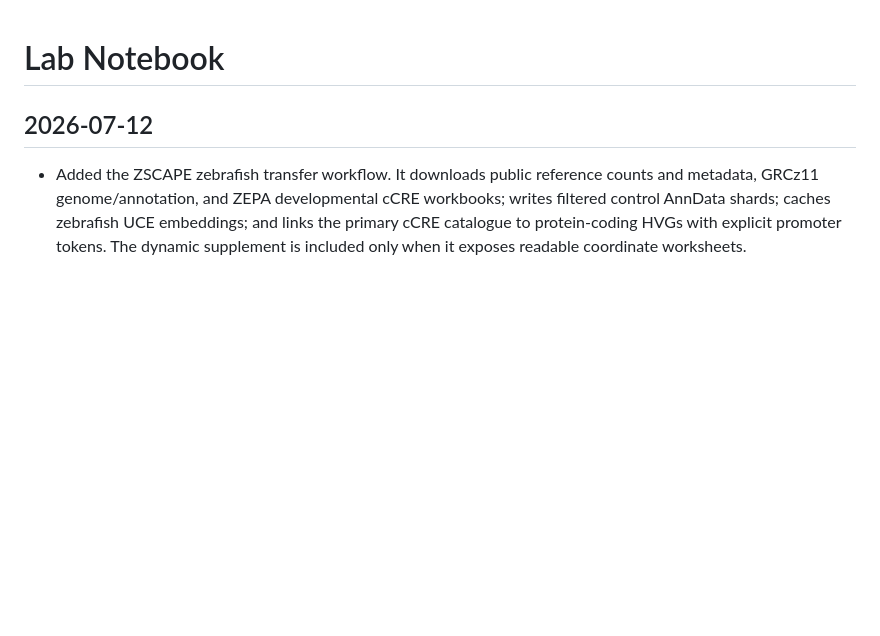
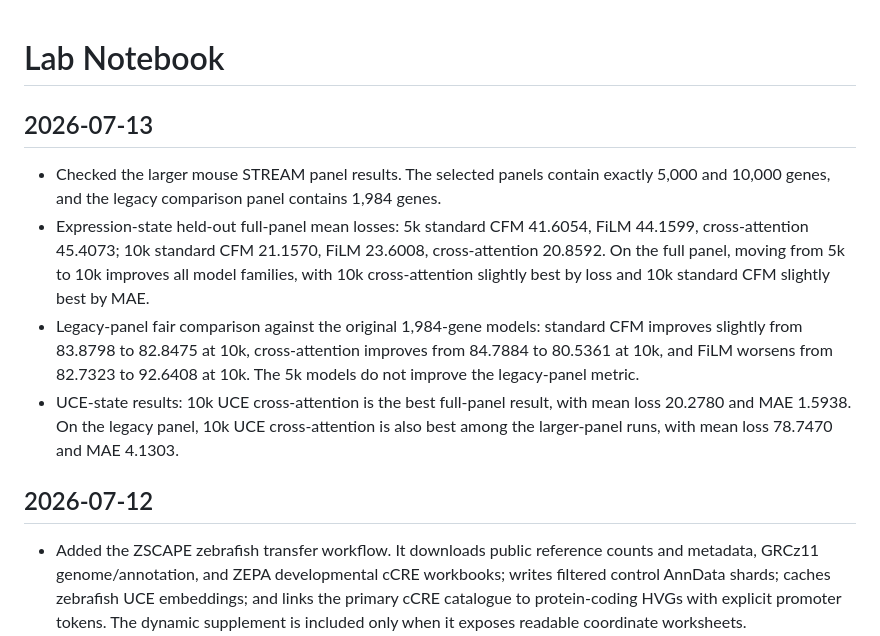
Before and after one commit to davidaknowles/stream, a Markdown page: LABNOTEBOOK.md, the part around the change. Rendered like a GitHub page; blank space fills up the shorter version.

Commit message:
Summarize larger panel STREAM results

```diff
--- a/LABNOTEBOOK.md
+++ b/LABNOTEBOOK.md
@@ -1,4 +1,11 @@
 # Lab Notebook
+
+## 2026-07-13
+
+- Checked the larger mouse STREAM panel results. The selected panels contain exactly 5,000 and 10,000 genes, and the legacy comparison panel contains 1,984 genes.
+- Expression-state held-out full-panel mean losses: 5k standard CFM 41.6054, FiLM 44.1599, cross-attention 45.4073; 10k standard CFM 21.1570, FiLM 23.6008, cross-attention 20.8592. On the full panel, moving from 5k to 10k improves all model families, with 10k cross-attention slightly best by loss and 10k standard CFM slightly best by MAE.
+- Legacy-panel fair comparison against the original 1,984-gene models: standard CFM improves slightly from 83.8798 to 82.8475 at 10k, cross-attention improves from 84.7884 to 80.5361 at 10k, and FiLM worsens from 82.7323 to 92.6408 at 10k. The 5k models do not improve the legacy-panel metric.
+- UCE-state results: 10k UCE cross-attention is the best full-panel result, with mean loss 20.2780 and MAE 1.5938. On the legacy panel, 10k UCE cross-attention is also best among the larger-panel runs, with mean loss 78.7470 and MAE 4.1303.
 
 ## 2026-07-12
 
```
